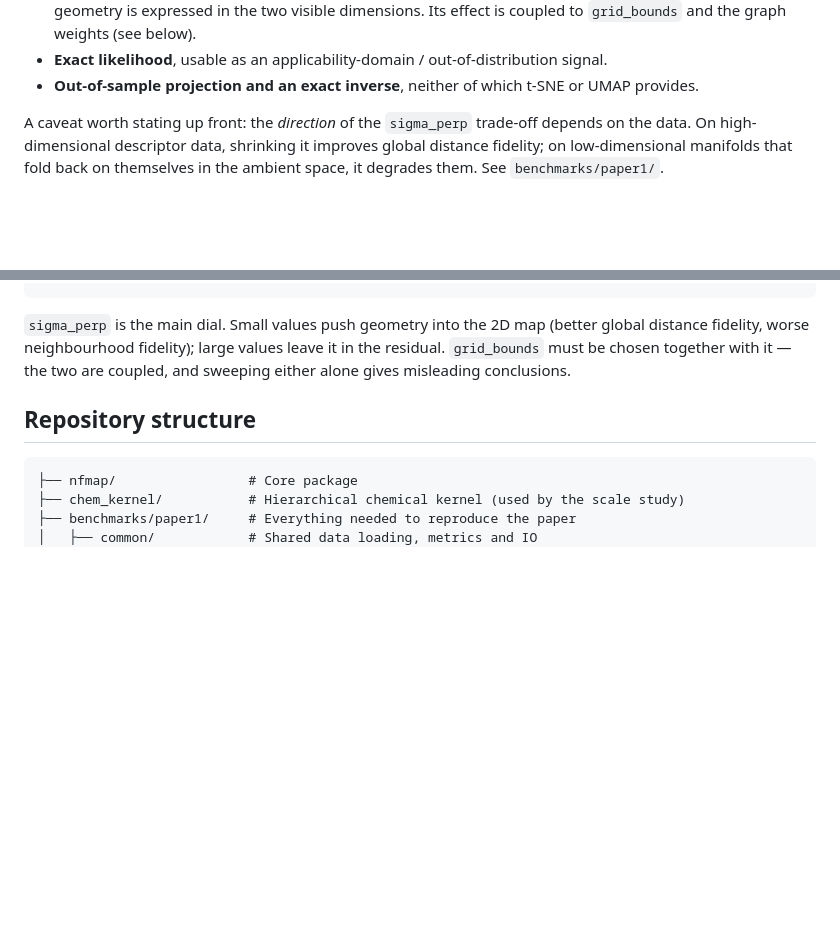
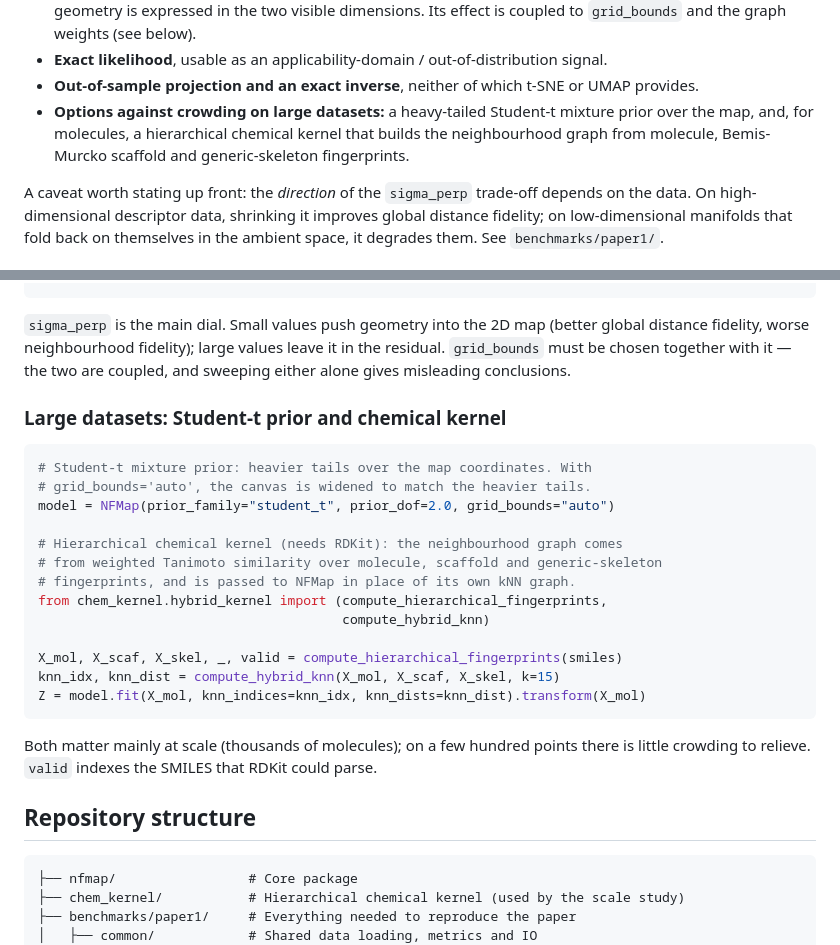
Before and after one commit to hagax8/nfmap, a Markdown page: README.md, 2 parts joined by grey strips. GitHub-like rendering; blank space fills up the shorter version.

Commit message:
README: document the Student-t prior and the hierarchical chemical kernel
Co-Authored-By: Claude Opus 5.5 <noreply@anthropic.com>

````diff
--- a/README.md
+++ b/README.md
@@ -31,6 +31,10 @@ place the same molecules differently.
   signal.
 - **Out-of-sample projection and an exact inverse**, neither of which t-SNE or
   UMAP provides.
+- **Options against crowding on large datasets:** a heavy-tailed Student-t
+  mixture prior over the map, and, for molecules, a hierarchical chemical
+  kernel that builds the neighbourhood graph from molecule, Bemis-Murcko
+  scaffold and generic-skeleton fingerprints.
 
 A caveat worth stating up front: the *direction* of the `sigma_perp` trade-off
 depends on the data. On high-dimensional descriptor data, shrinking it improves
@@ -67,6 +71,28 @@ X_rec = model.inverse_transform(Z_full)         # == X, to float precision
 (better global distance fidelity, worse neighbourhood fidelity); large values
 leave it in the residual. `grid_bounds` must be chosen together with it — the
 two are coupled, and sweeping either alone gives misleading conclusions.
+
+### Large datasets: Student-t prior and chemical kernel
+
+```python
+# Student-t mixture prior: heavier tails over the map coordinates. With
+# grid_bounds='auto', the canvas is widened to match the heavier tails.
+model = NFMap(prior_family="student_t", prior_dof=2.0, grid_bounds="auto")
+
+# Hierarchical chemical kernel (needs RDKit): the neighbourhood graph comes
+# from weighted Tanimoto similarity over molecule, scaffold and generic-skeleton
+# fingerprints, and is passed to NFMap in place of its own kNN graph.
+from chem_kernel.hybrid_kernel import (compute_hierarchical_fingerprints,
+                                       compute_hybrid_knn)
+
+X_mol, X_scaf, X_skel, _, valid = compute_hierarchical_fingerprints(smiles)
+knn_idx, knn_dist = compute_hybrid_knn(X_mol, X_scaf, X_skel, k=15)
+Z = model.fit(X_mol, knn_indices=knn_idx, knn_dists=knn_dist).transform(X_mol)
+```
+
+Both matter mainly at scale (thousands of molecules); on a few hundred points
+there is little crowding to relieve. `valid` indexes the SMILES that RDKit
+could parse.
 
 ## Repository structure
 
````
